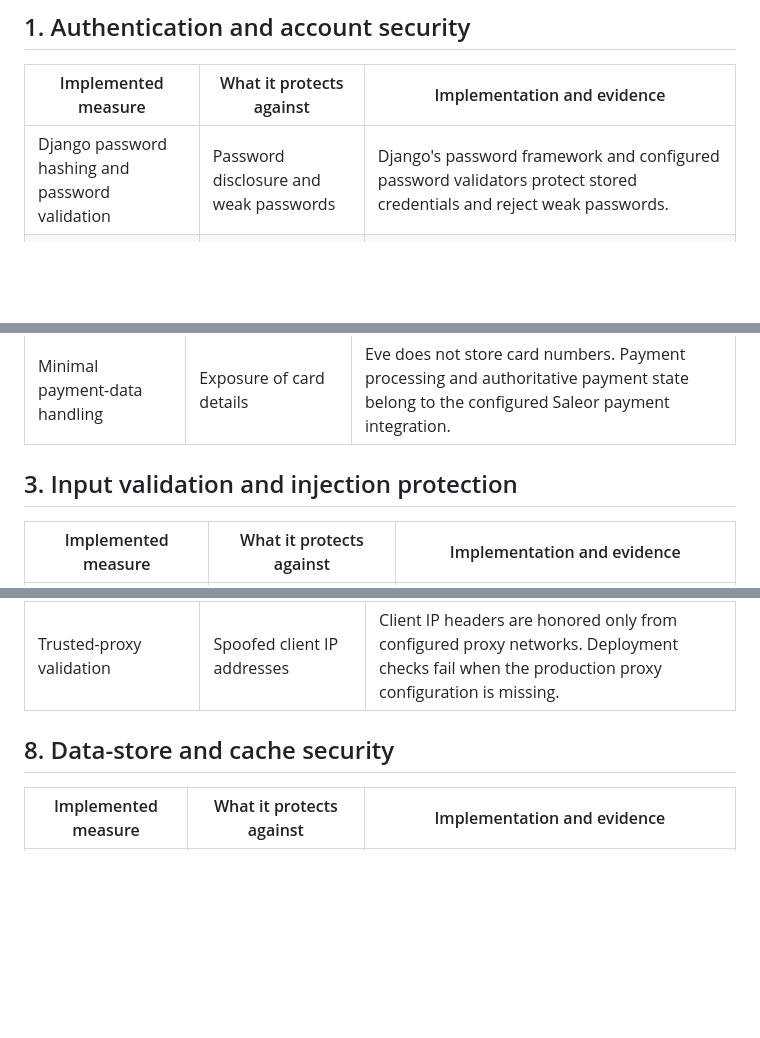
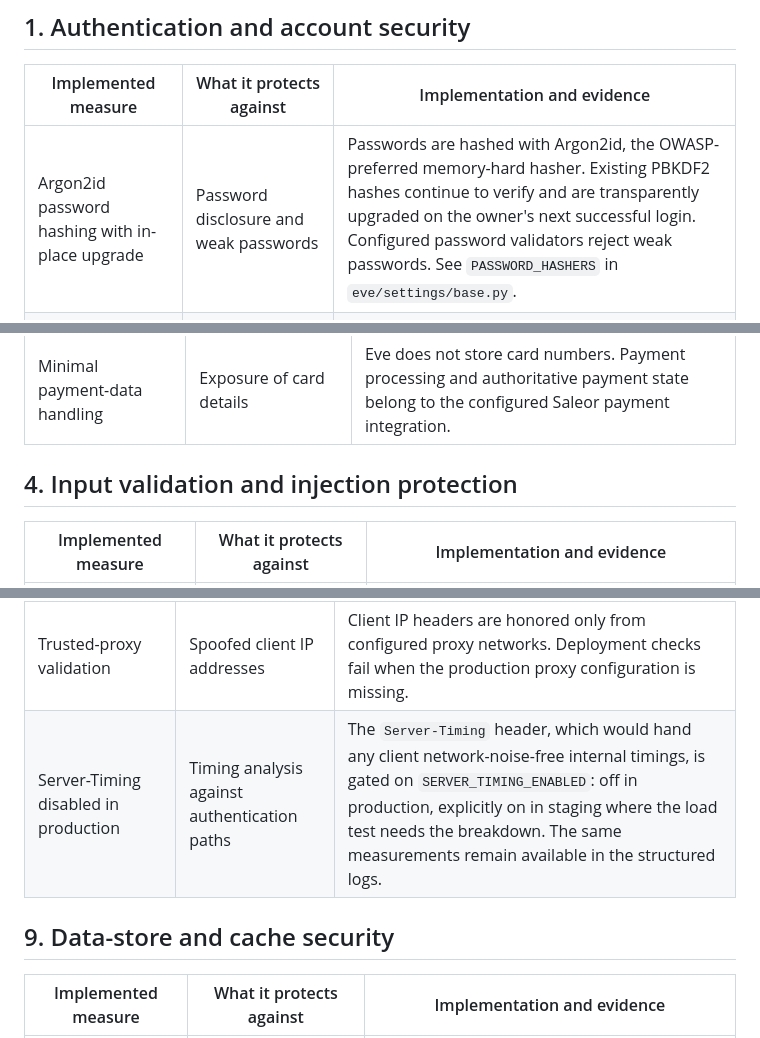
Before and after one commit to LexLPS/DjangoAppEve, a Markdown page: Eve/docs/SECURITY_MEASURES.md, 3 parts joined by grey strips. GitHub-like rendering; blank space fills up the shorter version.

```diff
--- a/Eve/docs/SECURITY_MEASURES.md
+++ b/Eve/docs/SECURITY_MEASURES.md
@@ -29,7 +34,7 @@ Eve follows four main principles:
 
 | Implemented measure | What it protects against | Implementation and evidence |
 |---|---|---|
-| Django password hashing and password validation | Password disclosure and weak passwords | Django's password framework and configured password validators protect stored credentials and reject weak passwords. |
+| Argon2id password hashing with in-place upgrade | Password disclosure and weak passwords | Passwords are hashed with Argon2id, the OWASP-preferred memory-hard hasher. Existing PBKDF2 hashes continue to verify and are transparently upgraded on the owner's next successful login. Configured password validators reject weak passwords. See `PASSWORD_HASHERS` in `eve/settings/base.py`. |
 | Login rate limiting | Automated password guessing | Login requests are limited by client IP using shared Redis state, so the protection works across multiple web instances. See `accounts/views.py` and `core/throttling.py`. |
 | Account lockout | Repeated targeted password guessing | Repeated failures against the same username cause a temporary lockout. The account owner is notified once per lockout window without revealing whether unknown accounts exist. |
 | Administrator TOTP MFA | Stolen administrator passwords | Production administrators can be required to provide a time-based one-time password. See the admin MFA middleware and production settings. |
@@ -48,7 +69,7 @@ Eve follows four main principles:
 | Data export and deletion workflows | Failure to support data-subject rights | Management workflows allow an operator to export or delete a user's stored application data in a controlled manner. |
 | Minimal payment-data handling | Exposure of card details | Eve does not store card numbers. Payment processing and authoritative payment state belong to the configured Saleor payment integration. |
 
-## 3. Input validation and injection protection
+## 4. Input validation and injection protection
 
 | Implemented measure | What it protects against | Implementation and evidence |
 |---|---|---|
@@ -99,8 +121,9 @@ Eve follows four main principles:
 | Clickjacking protection | UI redressing | `X-Frame-Options: DENY` and CSP `frame-ancestors 'none'` prevent the application from being embedded in another site. |
 | Additional security headers | MIME confusion and information leakage | Production sends `X-Content-Type-Options`, a restrictive referrer policy and a Permissions Policy. |
 | Trusted-proxy validation | Spoofed client IP addresses | Client IP headers are honored only from configured proxy networks. Deployment checks fail when the production proxy configuration is missing. |
+| Server-Timing disabled in production | Timing analysis against authentication paths | The `Server-Timing` header, which would hand any client network-noise-free internal timings, is gated on `SERVER_TIMING_ENABLED`: off in production, explicitly on in staging where the load test needs the breakdown. The same measurements remain available in the structured logs. |
 
-## 8. Data-store and cache security
+## 9. Data-store and cache security
 
 | Implemented measure | What it protects against | Implementation and evidence |
 |---|---|---|
```
Also changed, not shown: other parts of Eve/docs/SECURITY_MEASURES.md (+40 -14 lines).
